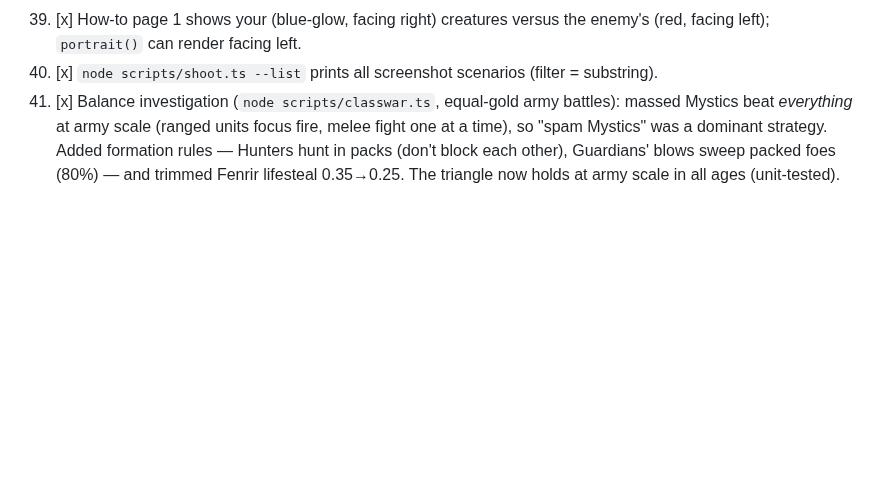
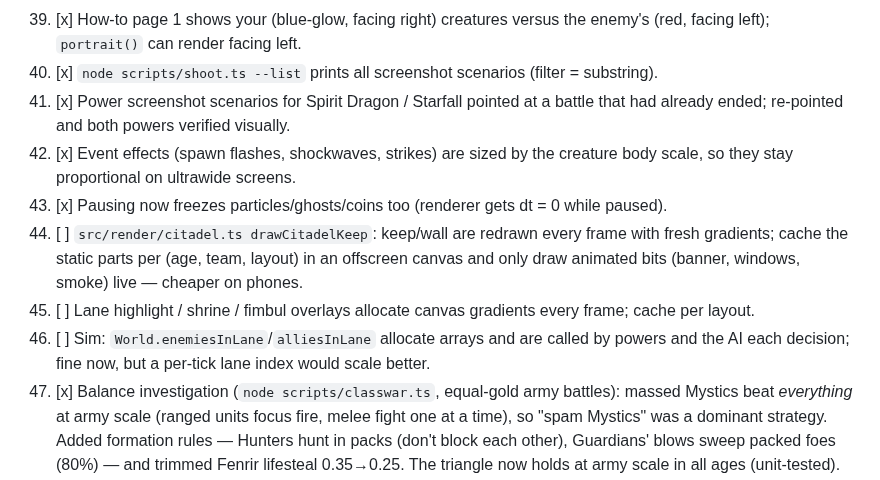
Before and after one commit to Zahikusa/mythwar, a Markdown page: PROGRESS.md, the part around the change. GitHub-like rendering; blank space fills up the shorter version.

Commit message:
Backlog update

```diff
--- a/PROGRESS.md
+++ b/PROGRESS.md
@@ -146,6 +146,18 @@ See DESIGN.md for the game design.
 41. [x] How-to page 1 shows your (blue-glow, facing right) creatures versus the enemy's
     (red, facing left); `portrait()` can render facing left.
 42. [x] `node scripts/shoot.ts --list` prints all screenshot scenarios (filter = substring).
+43. [x] Power screenshot scenarios for Spirit Dragon / Starfall pointed at a battle that had
+    already ended; re-pointed and both powers verified visually.
+44. [x] Event effects (spawn flashes, shockwaves, strikes) are sized by the creature body scale,
+    so they stay proportional on ultrawide screens.
+45. [x] Pausing now freezes particles/ghosts/coins too (renderer gets dt = 0 while paused).
+46. [ ] `src/render/citadel.ts drawCitadelKeep`: keep/wall are redrawn every frame with fresh
+    gradients; cache the static parts per (age, team, layout) in an offscreen canvas and only
+    draw animated bits (banner, windows, smoke) live — cheaper on phones.
+47. [ ] Lane highlight / shrine / fimbul overlays allocate canvas gradients every frame; cache
+    per layout.
+48. [ ] Sim: `World.enemiesInLane`/`alliesInLane` allocate arrays and are called by powers and
+    the AI each decision; fine now, but a per-tick lane index would scale better.
 19. [x] Balance investigation (`node scripts/classwar.ts`, equal-gold army battles): massed
     Mystics beat *everything* at army scale (ranged units focus fire, melee fight one at a time),
     so "spam Mystics" was a dominant strategy. Added formation rules — Hunters hunt in packs
```
